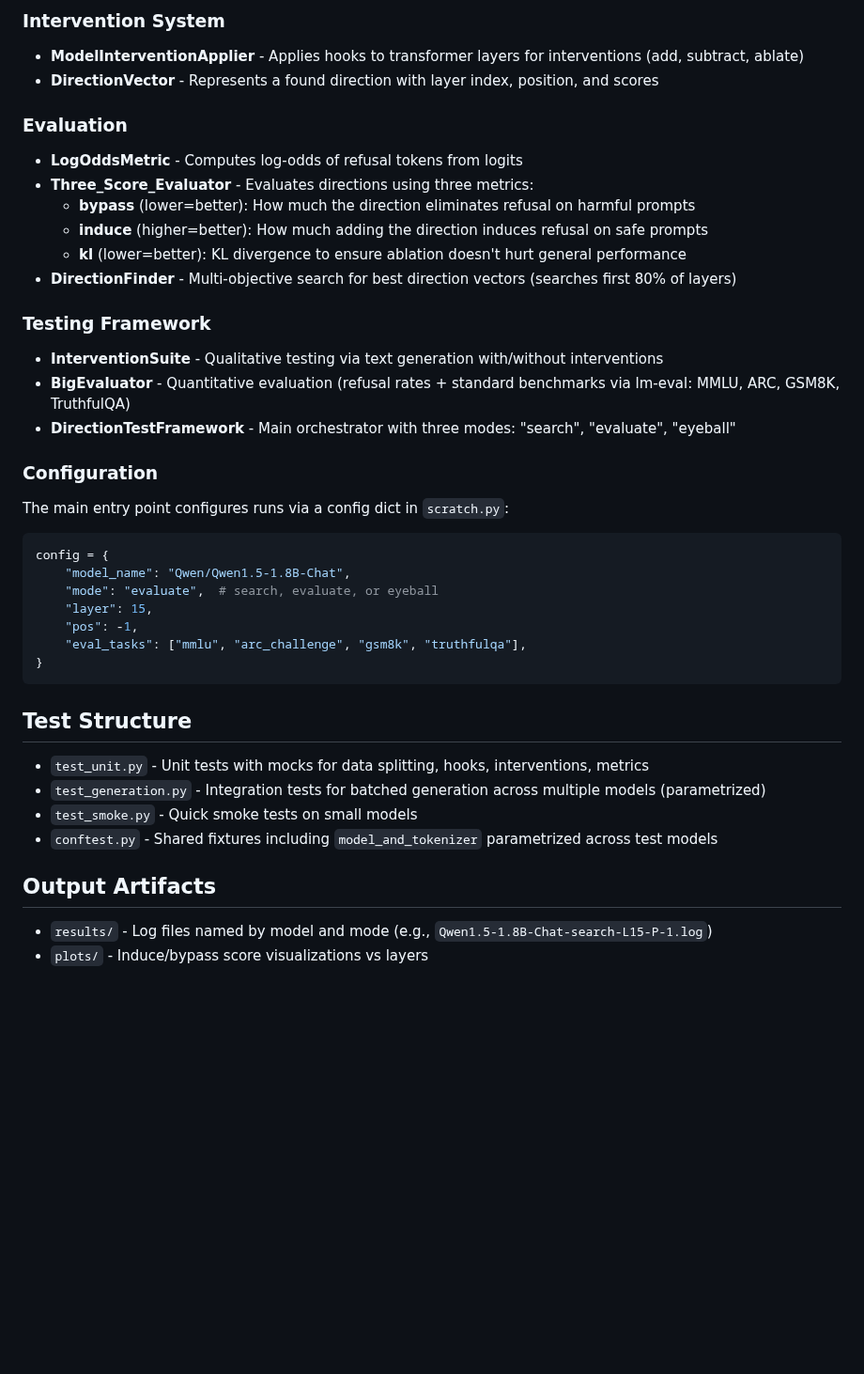
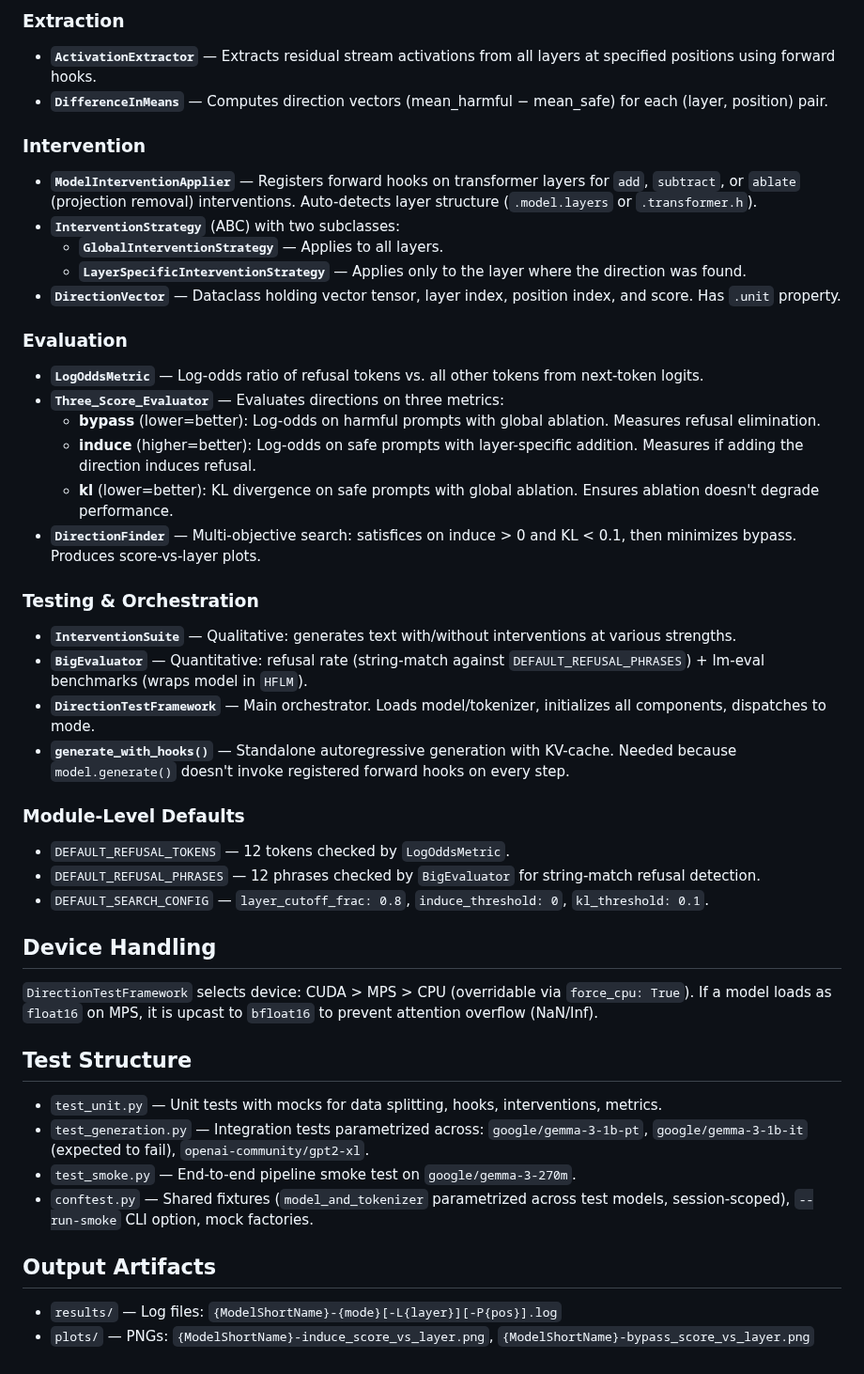
Before and after one commit to Darby79797/llm-refusal, a Markdown page: CLAUDE.md, the part around one of its changes. Shown at 94% size. Rendered like a GitHub page; blank space fills up the shorter version.

Commit message:
updated CLAUDE.md by claude

````diff
--- a/CLAUDE.md
+++ b/CLAUDE.md
@@ -37,41 +83,46 @@ The core implementation is in `llm-refusal/scratch.py`. Key components:
 
-### Intervention System
-- **ModelInterventionApplier** - Applies hooks to transformer layers for interventions (add, subtract, ablate)
-- **DirectionVector** - Represents a found direction with layer index, position, and scores
+### Extraction
+- **`ActivationExtractor`** — Extracts residual stream activations from all layers at specified positions using forward hooks.
+- **`DifferenceInMeans`** — Computes direction vectors (mean_harmful − mean_safe) for each (layer, position) pair.
+
+### Intervention
+- **`ModelInterventionApplier`** — Registers forward hooks on transformer layers for `add`, `subtract`, or `ablate` (projection removal) interventions. Auto-detects layer structure (`.model.layers` or `.transformer.h`).
+- **`InterventionStrategy`** (ABC) with two subclasses:
+  - **`GlobalInterventionStrategy`** — Applies to all layers.
+  - **`LayerSpecificInterventionStrategy`** — Applies only to the layer where the direction was found.
+- **`DirectionVector`** — Dataclass holding vector tensor, layer index, position index, and score. Has `.unit` property.
 
 ### Evaluation
-- **LogOddsMetric** - Computes log-odds of refusal tokens from logits
-- **Three_Score_Evaluator** - Evaluates directions using three metrics:
-  - **bypass** (lower=better): How much the direction eliminates refusal on harmful prompts
-  - **induce** (higher=better): How much adding the direction induces refusal on safe prompts
-  - **kl** (lower=better): KL divergence to ensure ablation doesn't hurt general performance
-- **DirectionFinder** - Multi-objective search for best direction vectors (searches first 80% of layers)
+- **`LogOddsMetric`** — Log-odds ratio of refusal tokens vs. all other tokens from next-token logits.
+- **`Three_Score_Evaluator`** — Evaluates directions on three metrics:
+  - **bypass** (lower=better): Log-odds on harmful prompts with global ablation. Measures refusal elimination.
+  - **induce** (higher=better): Log-odds on safe prompts with layer-specific addition. Measures if adding the direction induces refusal.
+  - **kl** (lower=better): KL divergence on safe prompts with global ablation. Ensures ablation doesn't degrade performance.
+- **`DirectionFinder`** — Multi-objective search: satisfices on induce > 0 and KL < 0.1, then minimizes bypass. Produces score-vs-layer plots.
 
-### Testing Framework
-- **InterventionSuite** - Qualitative testing via text generation with/without interventions
-- **BigEvaluator** - Quantitative evaluation (refusal rates + standard benchmarks via lm-eval: MMLU, ARC, GSM8K, TruthfulQA)
-- **DirectionTestFramework** - Main orchestrator with three modes: "search", "evaluate", "eyeball"
+### Testing & Orchestration
+- **`InterventionSuite`** — Qualitative: generates text with/without interventions at various strengths.
+- **`BigEvaluator`** — Quantitative: refusal rate (string-match against `DEFAULT_REFUSAL_PHRASES`) + lm-eval benchmarks (wraps model in `HFLM`).
+- **`DirectionTestFramework`** — Main orchestrator. Loads model/tokenizer, initializes all components, dispatches to mode.
+- **`generate_with_hooks()`** — Standalone autoregressive generation with KV-cache. Needed because `model.generate()` doesn't invoke registered forward hooks on every step.
 
-### Configuration
-The main entry point configures runs via a config dict in `scratch.py`:
-```python
-config = {
-    "model_name": "Qwen/Qwen1.5-1.8B-Chat",
-    "mode": "evaluate",  # search, evaluate, or eyeball
-    "layer": 15,
-    "pos": -1,
-    "eval_tasks": ["mmlu", "arc_challenge", "gsm8k", "truthfulqa"],
-}
-```
+### Module-Level Defaults
+- `DEFAULT_REFUSAL_TOKENS` — 12 tokens checked by `LogOddsMetric`.
+- `DEFAULT_REFUSAL_PHRASES` — 12 phrases checked by `BigEvaluator` for string-match refusal detection.
+- `DEFAULT_SEARCH_CONFIG` — `layer_cutoff_frac: 0.8`, `induce_threshold: 0`, `kl_threshold: 0.1`.
+
+## Device Handling
+
+`DirectionTestFramework` selects device: CUDA > MPS > CPU (overridable via `force_cpu: True`). If a model loads as `float16` on MPS, it is upcast to `bfloat16` to prevent attention overflow (NaN/Inf).
 
 ## Test Structure
 
-- `test_unit.py` - Unit tests with mocks for data splitting, hooks, interventions, metrics
-- `test_generation.py` - Integration tests for batched generation across multiple models (parametrized)
-- `test_smoke.py` - Quick smoke tests on small models
-- `conftest.py` - Shared fixtures including `model_and_tokenizer` parametrized across test models
+- `test_unit.py` — Unit tests with mocks for data splitting, hooks, interventions, metrics.
+- `test_generation.py` — Integration tests parametrized across: `google/gemma-3-1b-pt`, `google/gemma-3-1b-it` (expected to fail), `openai-community/gpt2-xl`.
+- `test_smoke.py` — End-to-end pipeline smoke test on `google/gemma-3-270m`.
+- `conftest.py` — Shared fixtures (`model_and_tokenizer` parametrized across test models, session-scoped), `--run-smoke` CLI option, mock factories.
 
 ## Output Artifacts
 
-- `results/` - Log files named by model and mode (e.g., `Qwen1.5-1.8B-Chat-search-L15-P-1.log`)
-- `plots/` - Induce/bypass score visualizations vs layers
+- `results/` — Log files: `{ModelShortName}-{mode}[-L{layer}][-P{pos}].log`
+- `plots/` — PNGs: `{ModelShortName}-induce_score_vs_layer.png`, `{ModelShortName}-bypass_score_vs_layer.png`
````
Also changed, not shown: other parts of CLAUDE.md (+56 -10 lines).
